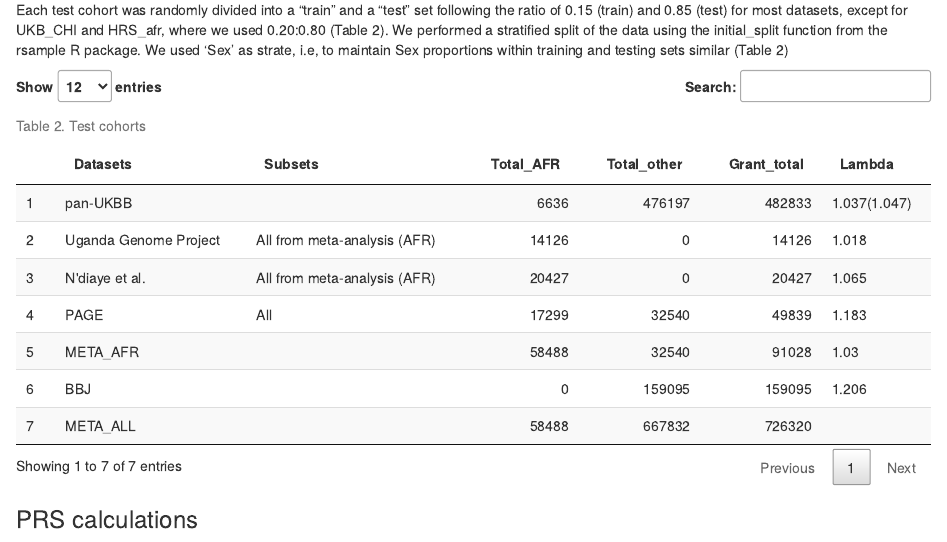
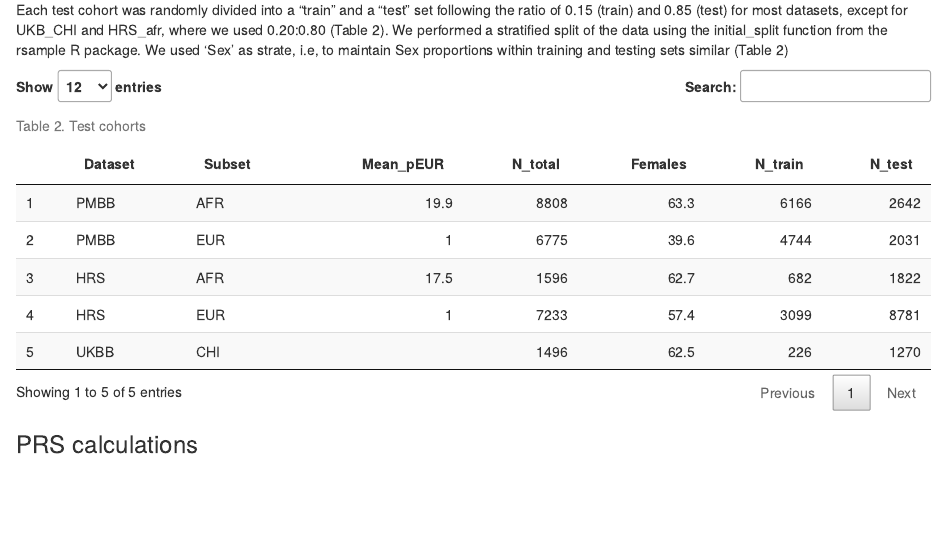
Before and after one commit to bbitarello/Project_Updates, an R Markdown document (meta_analysis/index.Rmd): the page in a window 1100 px wide, from 2930 px down. Rendered offline with R 4.5, knitr and Pandoc, with nearby package versions; some code elsewhere in the file could not run offline; common packages that the code uses without loading them are loaded.

Commit message:
asl;dskf;lskf

````diff
--- a/meta_analysis/index.Rmd
+++ b/meta_analysis/index.Rmd
@@ -124,7 +124,7 @@ Each test cohort was randomly divided into a "train" and a "test" set following
 ```{r, echo=F,out.width = "460px"}
 dt2<-data.table(Dataset=c('PMBB', 'PMBB', 'HRS','HRS', 'UKBB'), Subset=c('AFR', 'EUR','AFR', 'EUR','CHI'), Mean_pEUR=c(19.9,1,17.5,1,NA), N_total=c(8808,6775,1596,7233,1496),Females=c(63.3,39.6,62.7,57.4,62.5),N_train=c(6166,4744,682,3099,226), N_test=c(2642,2031,1822,8781,1270))
 #knitr::kable(dt2, caption="Table 2. Test cohorts")
-my_table2<-datatable(dt,options = list(pageLength = 12), caption="Table 2. Test cohorts")
+my_table2<-datatable(dt2,options = list(pageLength = 12), caption="Table 2. Test cohorts")
 my_table2
 ```
 
````
Also changed, not shown: meta_analysis/index.nb.html, 6 other files.
